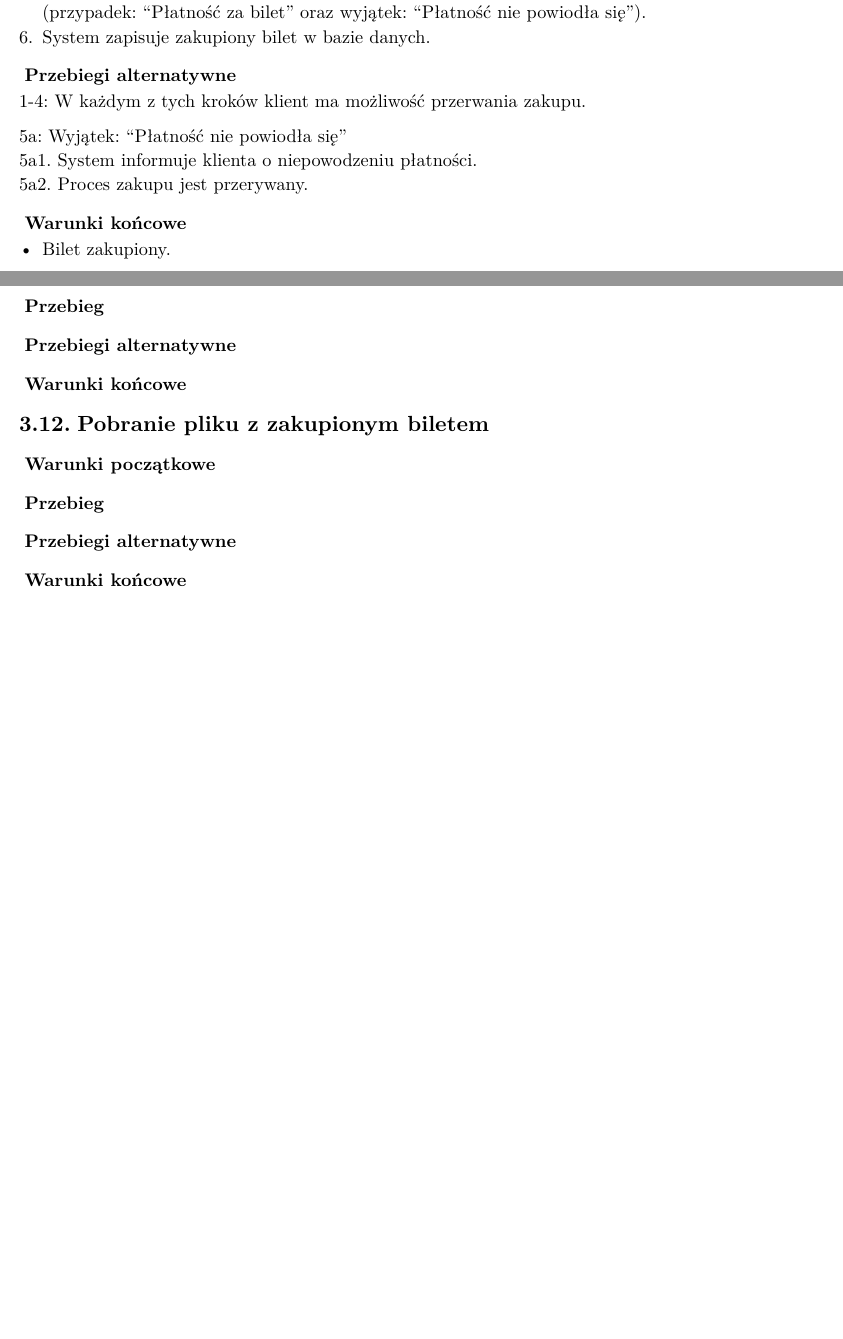
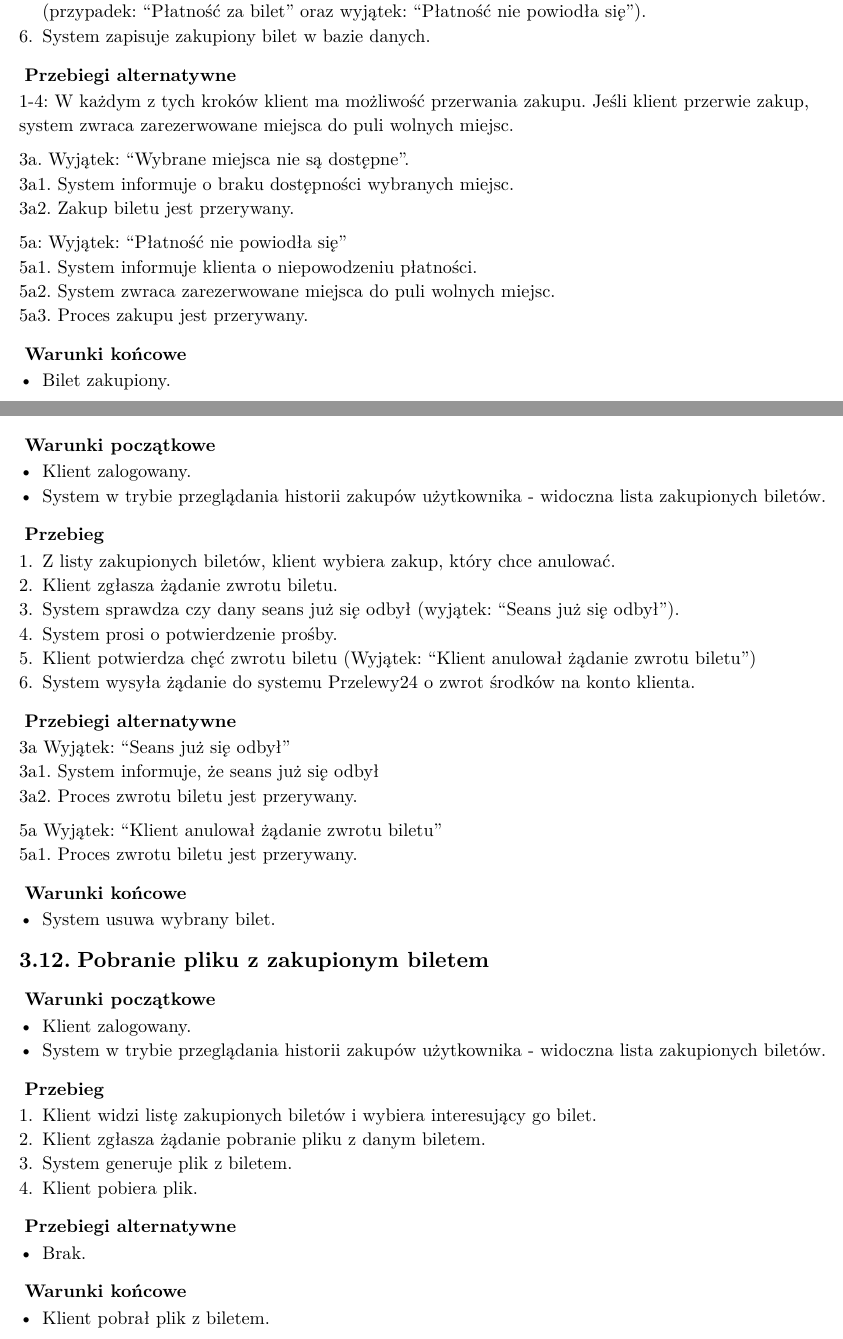
Before and after one commit to Nasus20202/inzynieria-oprogramowania, a Typst document (docs/przypadki-uzycia/przypadki-uzycia.typ): two parts of pages 5 and 7 of 7, joined at a grey line, cut so that both start at the same text, the shorter picture padded with empty space. The pictures show the PDF file docs/przypadki-uzycia/przypadki-uzycia.pdf that the author committed with the source.

Commit message:
feat: add all usecases for clients

```diff
--- a/docs/przypadki-uzycia/przypadki-uzycia.typ
+++ b/docs/przypadki-uzycia/przypadki-uzycia.typ
@@ -153,7 +156,3 @@ Jest systemem współpracującym. Zapewnia informacje o filmach w tym ich opisy,
 - System w trybie sprawdzania wolnych miejsc - widoczna lista miejsc na sali.
 
 === Przebieg
-- Klient zgłasza żądanie rezerwacji miejsca.
-- Klient wybiera dostępne miejsca (wolne) (wyjątek:"Brak dostępnych miejsc")
-- System prosi o imię w celu późniejszego potwierdzenia rezerwacji
-- Klient podaje imię
@@ -160,4 +165,7 @@ Jest systemem współpracującym. Zapewnia informacje o filmach w tym ich opisy,
 
 === Przebiegi alternatywne
-1-4: W każdym z tych kroków klient ma możliwość przerwania rezerwacji.
+1-4: W każdym z tych kroków klient ma możliwość przerwania rezerwacji. Jeśli klient przerwie rezerwację, system zwraca zarezerwowane miejsca do puli wolnych miejsc.
 
+3a. Wyjątek: "Wybrane miejsca nie są dostępne".\
+3a1. System informuje o braku dostępności wybranych miejsc.\
+3a2. Rezerwowanie miejsc jest przerywane.
@@ -176,17 +181,22 @@ Jest systemem współpracującym. Zapewnia informacje o filmach w tym ich opisy,
 === Przebieg
 + Klient widzi dostępne miejsca w sali. Może wybrać miejsca, które go interesują.
 + Klient zgłasza żądanie zakupu biletu.
-+ System prosi o potwierdzenie wyboru miejsca oraz przedstawia cenę biletu.
++ System prosi o potwierdzenie wyboru miejsca oraz przedstawia cenę biletu. Zapisuje miejsca jako zarezerwowane. (wyjątek: "Wybrane miejsca nie są dostępne").
 + Klient potwierdza i przechodzi do płatności.
 + System przekierowuje klienta do systemu płatności Przelewy24, gdzie klient dokonuje płatności (przypadek: "Płatność za bilet" oraz wyjątek: "Płatność nie powiodła się").
 + System zapisuje zakupiony bilet w bazie danych.
 
 === Przebiegi alternatywne
-1-4: W każdym z tych kroków klient ma możliwość przerwania zakupu.
+1-4: W każdym z tych kroków klient ma możliwość przerwania zakupu. Jeśli klient przerwie zakup, system zwraca zarezerwowane miejsca do puli wolnych miejsc.
+
+3a. Wyjątek: "Wybrane miejsca nie są dostępne".\
+3a1. System informuje o braku dostępności wybranych miejsc.\
+3a2. Zakup biletu jest przerywany.
 
 5a: Wyjątek: "Płatność nie powiodła się" \
 5a1. System informuje klienta o niepowodzeniu płatności. \
-5a2. Proces zakupu jest przerywany.
+5a2. System zwraca zarezerwowane miejsca do puli wolnych miejsc. \
+5a3. Proces zakupu jest przerywany.
 
 === Warunki końcowe
 - Bilet zakupiony.
@@ -256,18 +268,40 @@ Jest systemem współpracującym. Zapewnia informacje o filmach w tym ich opisy,
 
 == Zwrot biletów
 === Warunki początkowe
+- Klient zalogowany.
+- System w trybie przeglądania historii zakupów użytkownika - widoczna lista zakupionych biletów.
 
 === Przebieg
++ Z listy zakupionych biletów, klient wybiera zakup, który chce anulować.
++ Klient zgłasza żądanie zwrotu biletu.
++ System sprawdza czy dany seans już się odbył (wyjątek: "Seans już się odbył").
++ System prosi o potwierdzenie prośby.
++ Klient potwierdza chęć zwrotu biletu (Wyjątek: "Klient anulował żądanie zwrotu biletu")
++ System wysyła żądanie do systemu Przelewy24 o zwrot środków na konto klienta.
 
 === Przebiegi alternatywne
+3a Wyjątek: "Seans już się odbył" \
+3a1. System informuje, że seans już się odbył\
+3a2. Proces zwrotu biletu jest przerywany.
 
+5a Wyjątek: "Klient anulował żądanie zwrotu biletu"\
+5a1. Proces zwrotu biletu jest przerywany.
 === Warunki końcowe
+- System usuwa wybrany bilet.
 
 == Pobranie pliku z zakupionym biletem
 === Warunki początkowe
+- Klient zalogowany.
+- System w trybie przeglądania historii zakupów użytkownika - widoczna lista zakupionych biletów.
 
 === Przebieg
++ Klient widzi listę zakupionych biletów i wybiera interesujący go bilet.
++ Klient zgłasza żądanie pobranie pliku z danym biletem.
++ System generuje plik z biletem.
++ Klient pobiera plik.
 
 === Przebiegi alternatywne
+- Brak.
 
 === Warunki końcowe
+- Klient pobrał plik z biletem.
```
Also changed, not shown: docs/przypadki-uzycia/przypadki-uzycia.pdf, docs/przypadki-uzycia/przypadki-uzycia.typ (38 more changed lines).
